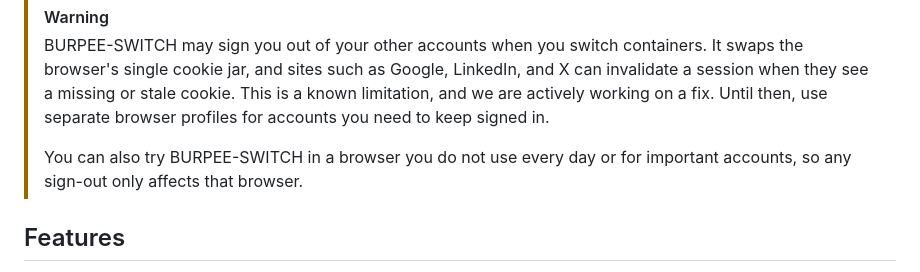
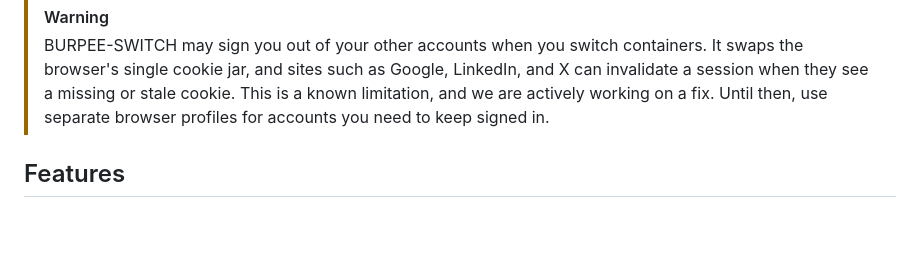
Before and after one commit to alielbadry/burpee-switch, a Markdown page: README.md, the part around the change. Drawn GitHub-style; blank space fills up the shorter version.

Commit message:
Remove secondary-browser usage note

```diff
--- a/README.md
+++ b/README.md
@@ -13,9 +13,6 @@ cookies, color, and label.
 > browser's single cookie jar, and sites such as Google, LinkedIn, and X can invalidate a session
 > when they see a missing or stale cookie. This is a known limitation, and we are actively working
 > on a fix. Until then, use separate browser profiles for accounts you need to keep signed in.
->
-> You can also try BURPEE-SWITCH in a browser you do not use every day or for important accounts,
-> so any sign-out only affects that browser.
 
 ## Features
 
```
